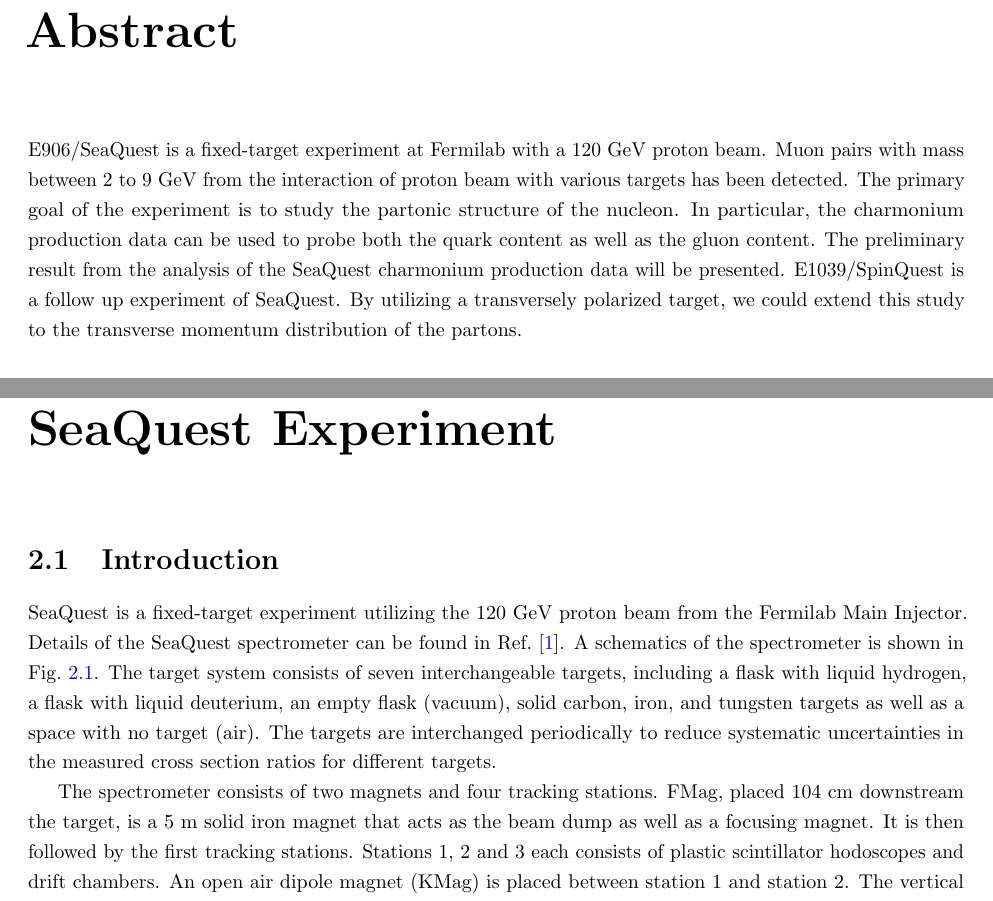
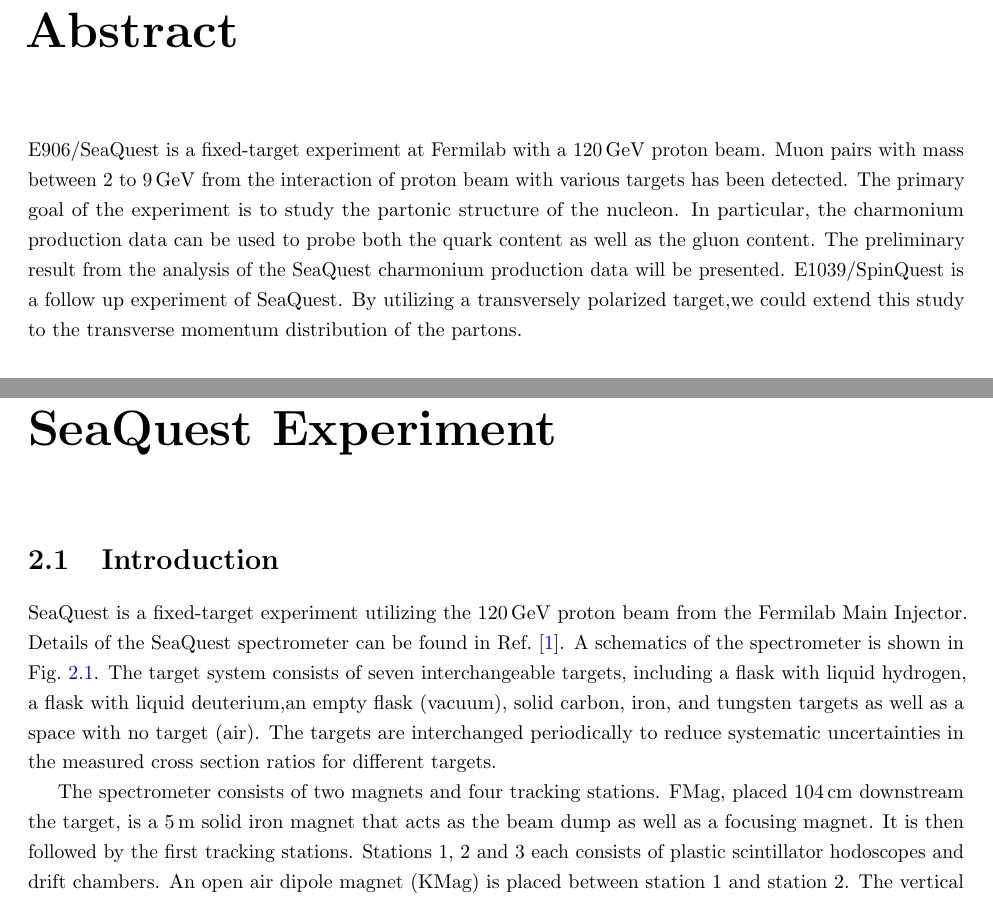
Before and after one commit to Hugo-Leung/thesis, a LaTeX thesis (main.tex, which reads section/2_seaquest.tex): two parts of pages 3 and 9 of 15, joined at a grey line, cut so that both start at the same text. Compiled offline with pdfLaTeX.

Commit message:
switch to using siunit package

```diff
--- a/main.tex
+++ b/main.tex
@@ -46,16 +46,16 @@
 \frontmatter
 
 \begin{abstract}
-E906/SeaQuest is a fixed-target experiment at Fermilab with a 120 GeV proton
-beam. Muon pairs with mass between 2 to 9 GeV from the interaction of
-proton beam with various targets has been detected. The primary goal of the
-experiment is to study the partonic structure of the nucleon. In particular,
-the charmonium production data can be used to probe both the quark content as
-well as the gluon content. The preliminary result from the analysis of the
-SeaQuest charmonium production data will be presented.  E1039/SpinQuest is a
-follow up experiment of SeaQuest. By utilizing a transversely polarized target,
-we could extend this study to the transverse momentum distribution of the
-partons.
+E906/SeaQuest is a fixed-target experiment at Fermilab with a \SI{120}{\GeV}
+proton beam. Muon pairs with mass between \num{2} to \SI{9}{\GeV} from the
+interaction of proton beam with various targets has been detected. The primary
+goal of the experiment is to study the partonic structure of the nucleon. In
+particular, the charmonium production data can be used to probe both the quark
+content as well as the gluon content. The preliminary result from the analysis
+of the SeaQuest charmonium production data will be presented.  E1039/SpinQuest
+is a follow up experiment of SeaQuest. By utilizing a transversely polarized
+target,we could extend this study to the transverse momentum distribution of
+the partons.
 \end{abstract}
 
 \begin{dedication}
--- a/section/2_seaquest.tex
+++ b/section/2_seaquest.tex
@@ -1,17 +1,17 @@
 \section{Introduction}
-SeaQuest is a fixed-target experiment utilizing the 120 GeV proton beam from
-the Fermilab Main Injector. Details of the SeaQuest spectrometer can be found
-in Ref.\ \cite{aidala2019}. A schematics of the spectrometer is shown in Fig.\
-\ref{fig:spectrometer}. The target system consists of seven interchangeable
-targets, including a flask with liquid hydrogen, a flask with liquid deuterium,
-an empty flask (vacuum), solid carbon, iron, and tungsten targets as well as a
-space with no target (air). The targets are interchanged periodically to reduce
-systematic uncertainties in the measured cross section ratios for different
-targets.
+SeaQuest is a fixed-target experiment utilizing the \SI{120}{\GeV} proton beam
+from the Fermilab Main Injector. Details of the SeaQuest spectrometer can be
+found in Ref.\ \cite{aidala2019}. A schematics of the spectrometer is shown in
+Fig.\ \ref{fig:spectrometer}. The target system consists of seven
+interchangeable targets, including a flask with liquid hydrogen, a flask with
+liquid deuterium,an empty flask (vacuum), solid carbon, iron, and tungsten
+targets as well as a space with no target (air). The targets are interchanged
+periodically to reduce systematic uncertainties in the measured cross section
+ratios for different targets.
 
 The spectrometer consists of two magnets and four tracking stations. FMag,
-placed 104 cm downstream the target, is a 5 m solid iron magnet that acts as
-the beam dump as well as a focusing magnet. It is then followed by the first
-tracking stations. Stations 1, 2 and 3 each consists of plastic scintillator
-hodoscopes and drift chambers. An open air dipole magnet (KMag) is placed
-between station 1 and station 2. The vertical magnetic field from both magnets
+placed \SI{104}{\cm} downstream the target, is a \SI{5}{\m} solid iron magnet
+that acts as the beam dump as well as a focusing magnet. It is then followed by
+the first tracking stations. Stations 1, 2 and 3 each consists of plastic
+scintillator hodoscopes and drift chambers. An open air dipole magnet (KMag) is
+placed between station 1 and station 2. The vertical magnetic field from both
```
Also changed, not shown: main.pdf, section/2_seaquest.tex (8 more changed lines).
